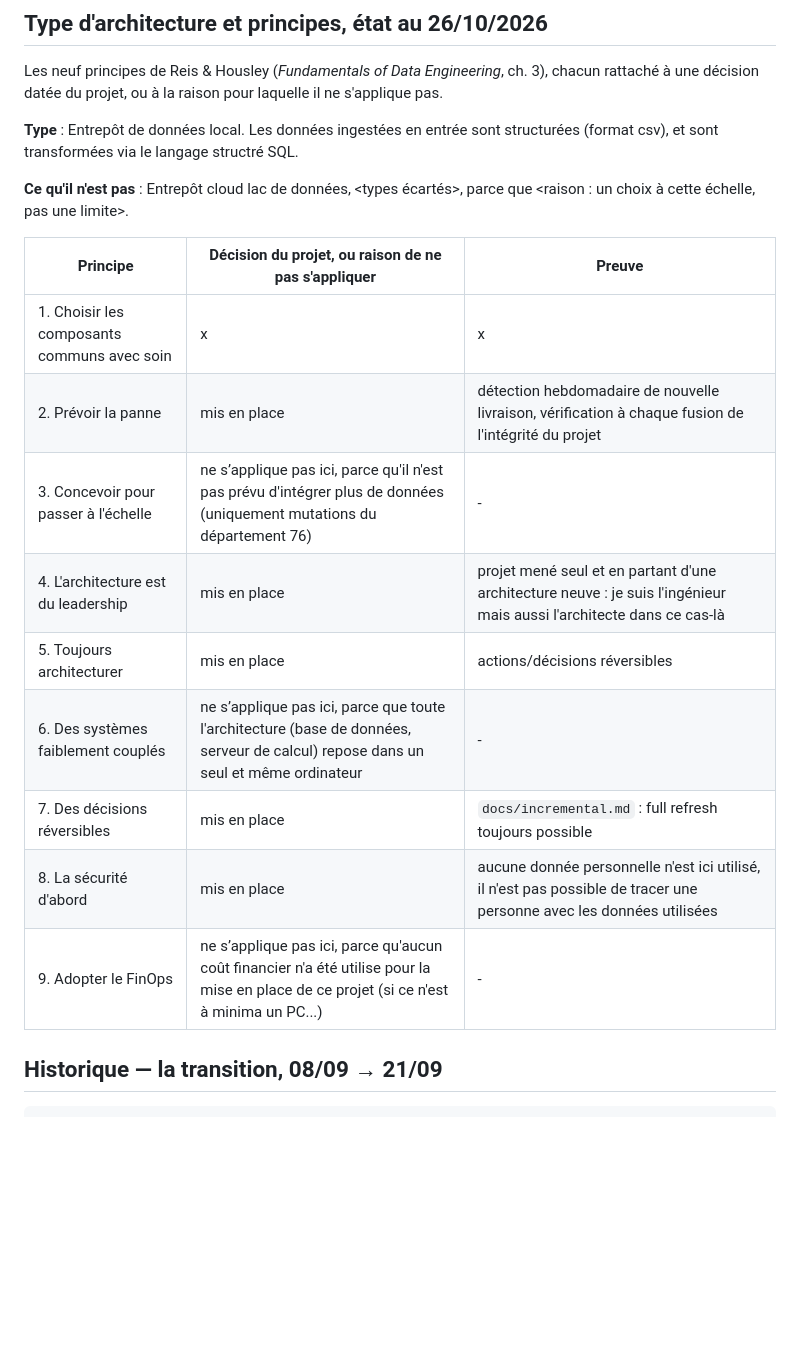
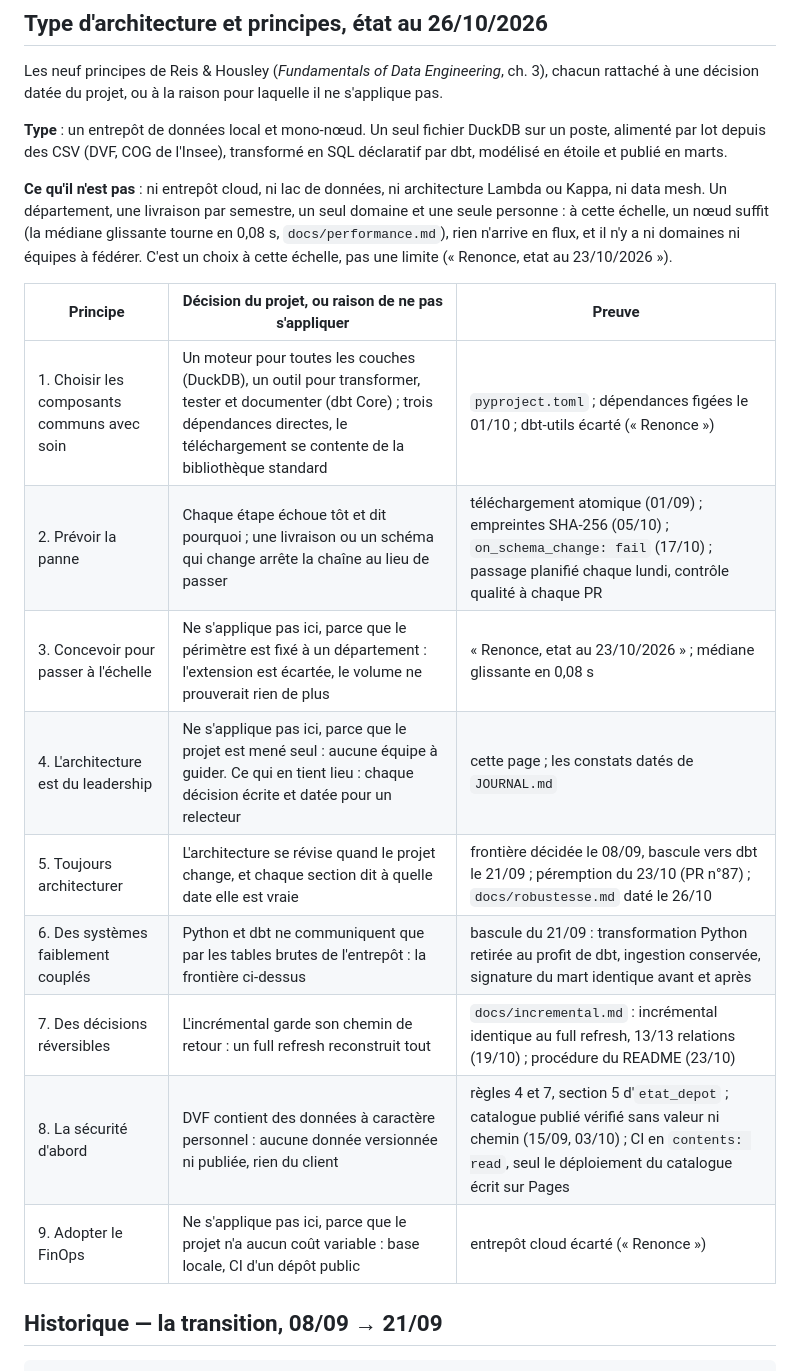
Before and after one commit to matthiasbrz/collateral-lab, a Markdown page: docs/architecture.md, the part around the change. GitHub-like rendering; blank space fills up the shorter version.

Commit message:
docs: corrections du J4 (principes, journal)

```diff
--- a/docs/architecture.md
+++ b/docs/architecture.md
@@ -13,21 +13,27 @@ transforme par Python.
 Les neuf principes de Reis & Housley (*Fundamentals of Data Engineering*, ch. 3), chacun
 rattaché à une décision datée du projet, ou à la raison pour laquelle il ne s'applique pas.
 
-**Type** : Entrepôt de données local. Les données ingestées en entrée sont structurées (format csv), et sont transformées via le langage structré SQL.
+**Type** : un entrepôt de données local et mono-nœud. Un seul fichier DuckDB sur un poste,
+alimenté par lot depuis des CSV (DVF, COG de l'Insee), transformé en SQL déclaratif par dbt,
+modélisé en étoile et publié en marts.
 
-**Ce qu'il n'est pas** : Entrepôt cloud lac de données, <types écartés>, parce que <raison : un choix à cette échelle, pas une limite>.
+**Ce qu'il n'est pas** : ni entrepôt cloud, ni lac de données, ni architecture Lambda ou Kappa,
+ni data mesh. Un département, une livraison par semestre, un seul domaine et une seule
+personne : à cette échelle, un nœud suffit (la médiane glissante tourne en 0,08 s,
+`docs/performance.md`), rien n'arrive en flux, et il n'y a ni domaines ni équipes à fédérer.
+C'est un choix à cette échelle, pas une limite (« Renonce, etat au 23/10/2026 »).
 
 | Principe | Décision du projet, ou raison de ne pas s'appliquer | Preuve |
 |---|---|---|
-| 1. Choisir les composants communs avec soin | x | x |
-| 2. Prévoir la panne | mis en place | détection hebdomadaire de nouvelle livraison, vérification à chaque fusion de l'intégrité du projet |
-| 3. Concevoir pour passer à l'échelle | ne s’applique pas ici, parce qu'il n'est pas prévu d'intégrer plus de données (uniquement mutations du département 76) | - |
-| 4. L'architecture est du leadership | mis en place | projet mené seul et en partant d'une architecture neuve : je suis l'ingénieur mais aussi l'architecte dans ce cas-là |
-| 5. Toujours architecturer | mis en place | actions/décisions réversibles |
-| 6. Des systèmes faiblement couplés | ne s’applique pas ici, parce que toute l'architecture (base de données, serveur de calcul) repose dans un seul et même ordinateur | - |
-| 7. Des décisions réversibles | mis en place | `docs/incremental.md` : full refresh toujours possible |
-| 8. La sécurité d'abord | mis en place | aucune donnée personnelle n'est ici utilisé, il n'est pas possible de tracer une personne avec les données utilisées |
-| 9. Adopter le FinOps | ne s’applique pas ici, parce qu'aucun coût financier n'a été utilise pour la mise en place de ce projet (si ce n'est à minima un PC...) | -|
+| 1. Choisir les composants communs avec soin | Un moteur pour toutes les couches (DuckDB), un outil pour transformer, tester et documenter (dbt Core) ; trois dépendances directes, le téléchargement se contente de la bibliothèque standard | `pyproject.toml` ; dépendances figées le 01/10 ; dbt-utils écarté (« Renonce ») |
+| 2. Prévoir la panne | Chaque étape échoue tôt et dit pourquoi ; une livraison ou un schéma qui change arrête la chaîne au lieu de passer | téléchargement atomique (01/09) ; empreintes SHA-256 (05/10) ; `on_schema_change: fail` (17/10) ; passage planifié chaque lundi, contrôle qualité à chaque PR |
+| 3. Concevoir pour passer à l'échelle | Ne s'applique pas ici, parce que le périmètre est fixé à un département : l'extension est écartée, le volume ne prouverait rien de plus | « Renonce, etat au 23/10/2026 » ; médiane glissante en 0,08 s |
+| 4. L'architecture est du leadership | Ne s'applique pas ici, parce que le projet est mené seul : aucune équipe à guider. Ce qui en tient lieu : chaque décision écrite et datée pour un relecteur | cette page ; les constats datés de `JOURNAL.md` |
+| 5. Toujours architecturer | L'architecture se révise quand le projet change, et chaque section dit à quelle date elle est vraie | frontière décidée le 08/09, bascule vers dbt le 21/09 ; péremption du 23/10 (PR n°87) ; `docs/robustesse.md` daté le 26/10 |
+| 6. Des systèmes faiblement couplés | Python et dbt ne communiquent que par les tables brutes de l'entrepôt : la frontière ci-dessus | bascule du 21/09 : transformation Python retirée au profit de dbt, ingestion conservée, signature du mart identique avant et après |
+| 7. Des décisions réversibles | L'incrémental garde son chemin de retour : un full refresh reconstruit tout | `docs/incremental.md` : incrémental identique au full refresh, 13/13 relations (19/10) ; procédure du README (23/10) |
+| 8. La sécurité d'abord | DVF contient des données à caractère personnel : aucune donnée versionnée ni publiée, rien du client | règles 4 et 7, section 5 d'`etat_depot` ; catalogue publié vérifié sans valeur ni chemin (15/09, 03/10) ; CI en `contents: read`, seul le déploiement du catalogue écrit sur Pages |
+| 9. Adopter le FinOps | Ne s'applique pas ici, parce que le projet n'a aucun coût variable : base locale, CI d'un dépôt public | entrepôt cloud écarté (« Renonce ») |
 
 ## Historique — la transition, 08/09 → 21/09
     reseau                  disque                      entrepot DuckDB
```
Also changed, not shown: JOURNAL.md (+4 -2 lines).
